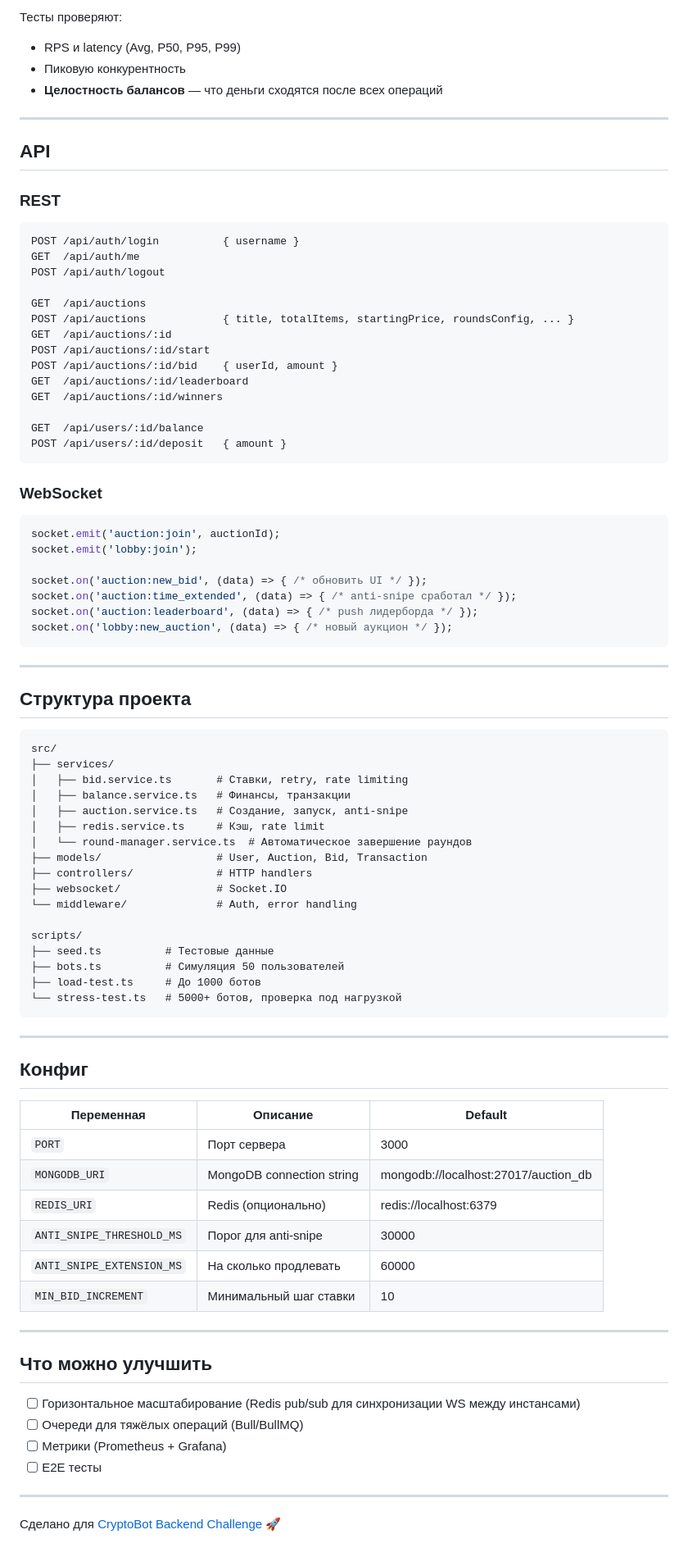
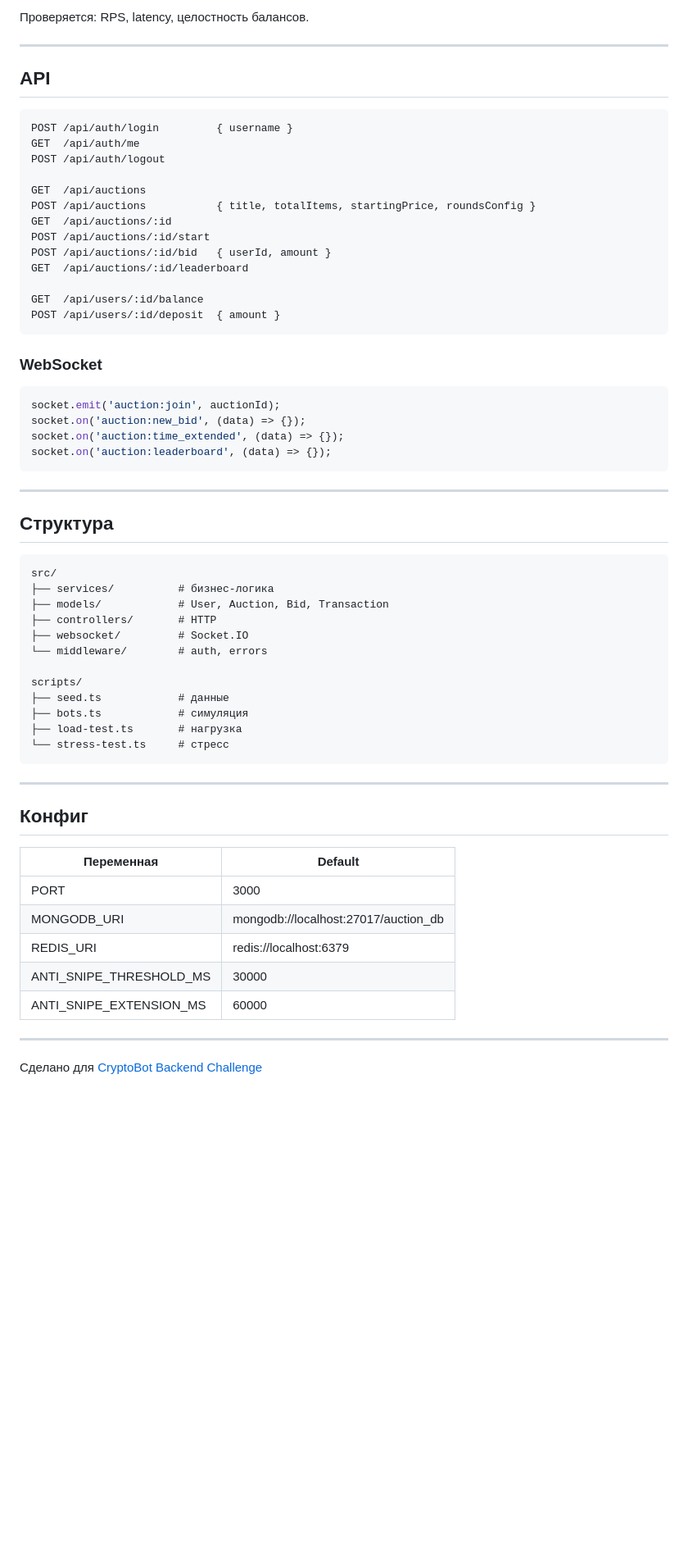
Before and after one commit to endopendo67/auction-backend, a Markdown page: README.md, the part around one of its changes. Shown at 82% size. Drawn GitHub-style; blank space fills up the shorter version.

````diff
--- a/README.md
+++ b/README.md
@@ -183,91 +121,67 @@ npx tsx scripts/stress-test.ts --bots=10000 --rps=500
 ```
 
-Тесты проверяют:
-- RPS и latency (Avg, P50, P95, P99)
-- Пиковую конкурентность
-- **Целостность балансов** — что деньги сходятся после всех операций
+Проверяется: RPS, latency, целостность балансов.
 
 ---
 
 ## API
 
-### REST
-
 ```
-POST /api/auth/login          { username }
+POST /api/auth/login         { username }
 GET  /api/auth/me
 POST /api/auth/logout
 
 GET  /api/auctions
-POST /api/auctions            { title, totalItems, startingPrice, roundsConfig, ... }
+POST /api/auctions           { title, totalItems, startingPrice, roundsConfig }
 GET  /api/auctions/:id
 POST /api/auctions/:id/start
-POST /api/auctions/:id/bid    { userId, amount }
+POST /api/auctions/:id/bid   { userId, amount }
 GET  /api/auctions/:id/leaderboard
-GET  /api/auctions/:id/winners
 
 GET  /api/users/:id/balance
-POST /api/users/:id/deposit   { amount }
+POST /api/users/:id/deposit  { amount }
 ```
 
 ### WebSocket
 
 ```javascript
 socket.emit('auction:join', auctionId);
-socket.emit('lobby:join');
-
-socket.on('auction:new_bid', (data) => { /* обновить UI */ });
-socket.on('auction:time_extended', (data) => { /* anti-snipe сработал */ });
-socket.on('auction:leaderboard', (data) => { /* push лидерборда */ });
-socket.on('lobby:new_auction', (data) => { /* новый аукцион */ });
+socket.on('auction:new_bid', (data) => {});
+socket.on('auction:time_extended', (data) => {});
+socket.on('auction:leaderboard', (data) => {});
 ```
 
 ---
 
-## Структура проекта
+## Структура
 
 ```
 src/
-├── services/
-│   ├── bid.service.ts       # Ставки, retry, rate limiting
-│   ├── balance.service.ts   # Финансы, транзакции
-│   ├── auction.service.ts   # Создание, запуск, anti-snipe
-│   ├── redis.service.ts     # Кэш, rate limit
-│   └── round-manager.service.ts  # Автоматическое завершение раундов
-├── models/                  # User, Auction, Bid, Transaction
-├── controllers/             # HTTP handlers
-├── websocket/               # Socket.IO
-└── middleware/              # Auth, error handling
+├── services/          # бизнес-логика
+├── models/            # User, Auction, Bid, Transaction
+├── controllers/       # HTTP
+├── websocket/         # Socket.IO
+└── middleware/        # auth, errors
 
 scripts/
-├── seed.ts          # Тестовые данные
-├── bots.ts          # Симуляция 50 пользователей
-├── load-test.ts     # До 1000 ботов
-└── stress-test.ts   # 5000+ ботов, проверка под нагрузкой
+├── seed.ts            # данные
+├── bots.ts            # симуляция
+├── load-test.ts       # нагрузка
+└── stress-test.ts     # стресс
 ```
 
 ---
 
 ## Конфиг
 
-| Переменная | Описание | Default |
-|------------|----------|---------|
-| `PORT` | Порт сервера | 3000 |
-| `MONGODB_URI` | MongoDB connection string | mongodb://localhost:27017/auction_db |
-| `REDIS_URI` | Redis (опционально) | redis://localhost:6379 |
-| `ANTI_SNIPE_THRESHOLD_MS` | Порог для anti-snipe | 30000 |
-| `ANTI_SNIPE_EXTENSION_MS` | На сколько продлевать | 60000 |
-| `MIN_BID_INCREMENT` | Минимальный шаг ставки | 10 |
+| Переменная | Default |
+|------------|---------|
+| PORT | 3000 |
+| MONGODB_URI | mongodb://localhost:27017/auction_db |
+| REDIS_URI | redis://localhost:6379 |
+| ANTI_SNIPE_THRESHOLD_MS | 30000 |
+| ANTI_SNIPE_EXTENSION_MS | 60000 |
 
 ---
 
-## Что можно улучшить
-
-- [ ] Горизонтальное масштабирование (Redis pub/sub для синхронизации WS между инстансами)
-- [ ] Очереди для тяжёлых операций (Bull/BullMQ)
-- [ ] Метрики (Prometheus + Grafana)
-- [ ] E2E тесты
-
----
-
-Сделано для [CryptoBot Backend Challenge](https://t.me/CryptoBotRU) 🚀
+Сделано для [CryptoBot Backend Challenge](https://t.me/CryptoBotRU)
````
Also changed, not shown: other parts of README.md (+48 -110 lines).
